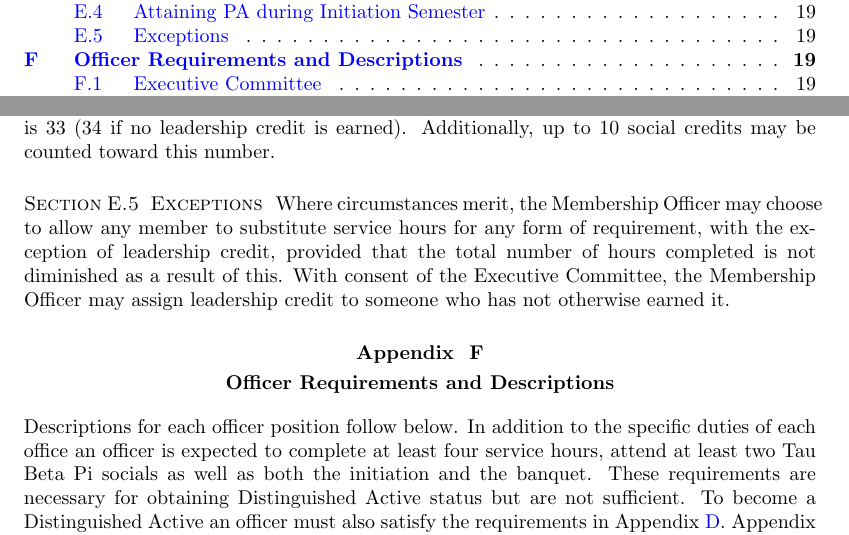
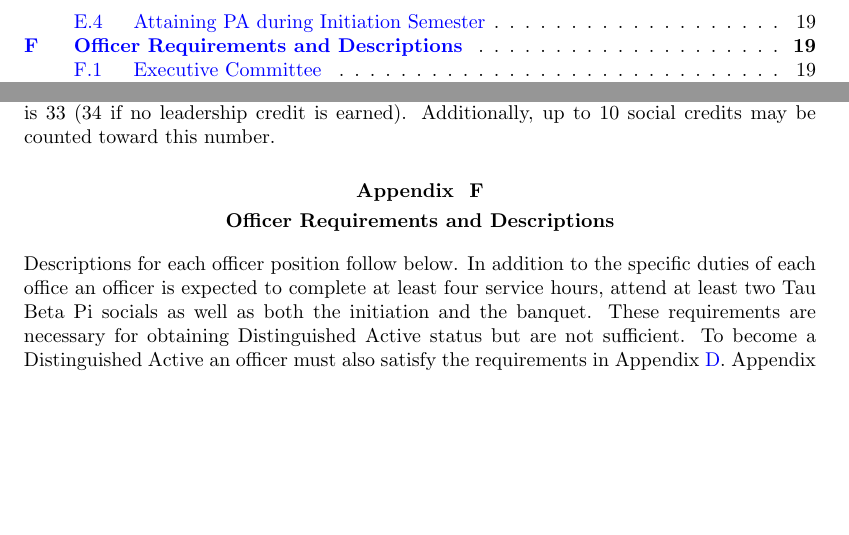
Before and after one commit to noncken-ilu/MIG-Bylaws-Const-Financial-Policy, a LaTeX document (bylaws/mig-bylaws.tex, which reads bylaws/PA_req.tex): two parts of pages 5 and 25 of 31 before the commit and two parts of pages 5 and 24 of 29 after it, joined at a grey line, cut so that both start at the same text, the shorter picture padded with empty space. Compiled offline with pdfLaTeX.

Commit message:
Final changes from Town Hall
Removed Exceptions statements from DA/PA and updated Association link labels.

```diff
--- a/bylaws/PA_req.tex
+++ b/bylaws/PA_req.tex
@@ -40,10 +40,10 @@ is 33 (34 if no leadership credit is earned). Additionally, up to 10 social cred
 counted toward this number.
 
 
-\subsection{Exceptions} \label{E.5}
+%\subsection{Exceptions} \label{E.5}
 
-Where circumstances merit, the Membership Officer may
-choose to allow any member to substitute service hours for any form of requirement, with
-the exception of leadership credit, provided that the total number of hours completed is not
-diminished as a result of this. With consent of the Executive Committee, the Membership
-Officer may assign leadership credit to someone who has not otherwise earned it.
+%Where circumstances merit, the Membership Officer may
+%choose to allow any member to substitute service hours for any form of requirement, with
+%the exception of leadership credit, provided that the total number of hours completed is not
+%diminished as a result of this. With consent of the Executive Committee, the Membership
+%Officer may assign leadership credit to someone who has not otherwise earned it.
```
Also changed, not shown: bylaws/DA_req.tex (+6 -6 lines), bylaws/election_of_officers.tex (+2 -2 lines), bylaws/mig-bylaws.pdf, 1 other file.
